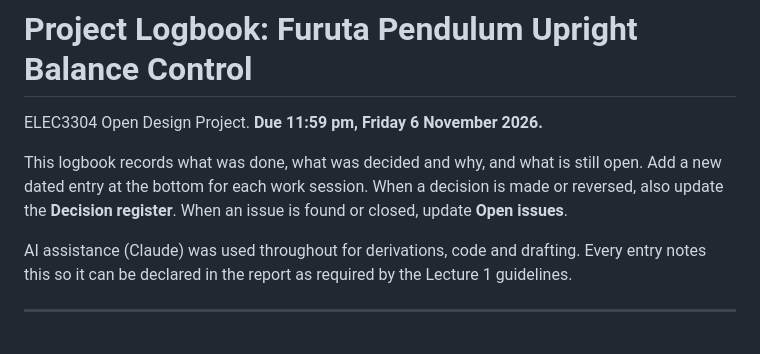
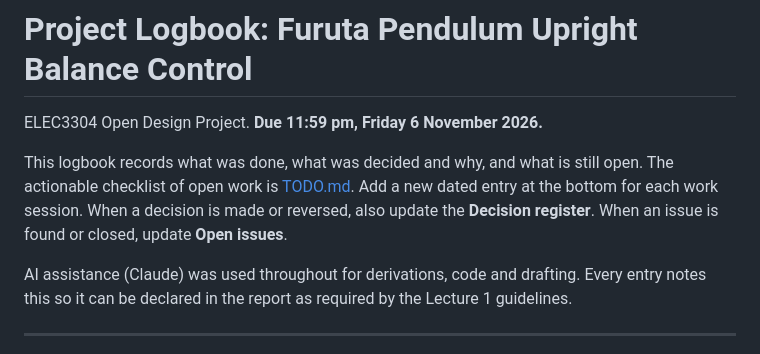
Before and after one commit to Jack0468/control_Furuta_pendulum, a Markdown page: docs/LOGBOOK.md, the part around the change. Rendered like a GitHub page.

```diff
--- a/docs/LOGBOOK.md
+++ b/docs/LOGBOOK.md
@@ -2,7 +2,7 @@
 
 ELEC3304 Open Design Project. **Due 11:59 pm, Friday 6 November 2026.**
 
-This logbook records what was done, what was decided and why, and what is still open. Add a new dated entry at the bottom for each work session. When a decision is made or reversed, also update the **Decision register**. When an issue is found or closed, update **Open issues**.
+This logbook records what was done, what was decided and why, and what is still open. The actionable checklist of open work is [TODO.md](TODO.md). Add a new dated entry at the bottom for each work session. When a decision is made or reversed, also update the **Decision register**. When an issue is found or closed, update **Open issues**.
 
 AI assistance (Claude) was used throughout for derivations, code and drafting. Every entry notes this so it can be declared in the report as required by the Lecture 1 guidelines.
 
```
Also changed, not shown: README.md (+2 -1 lines), docs/TODO.md (added, +76 -0 lines).
